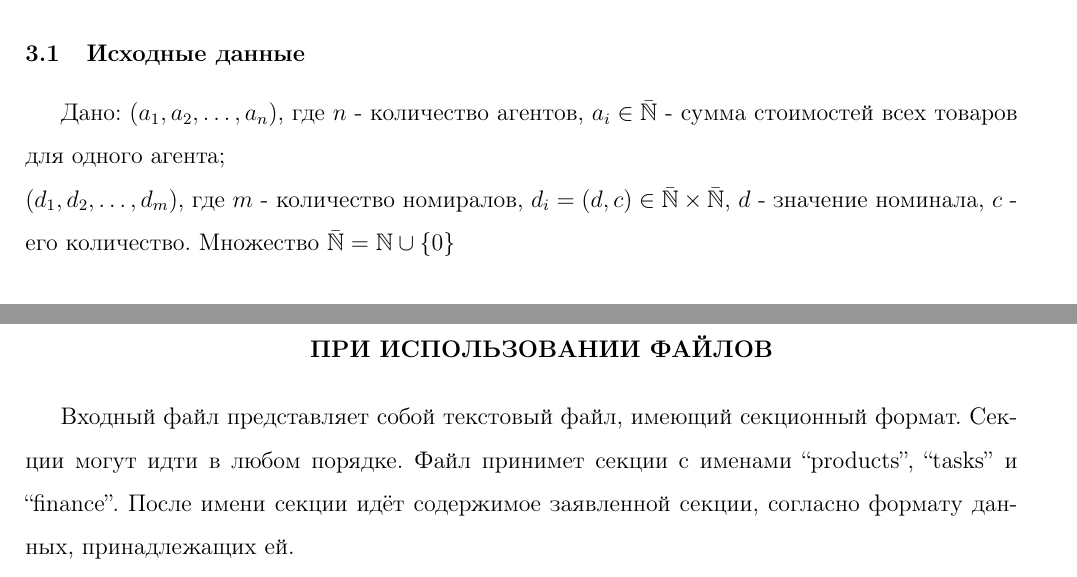
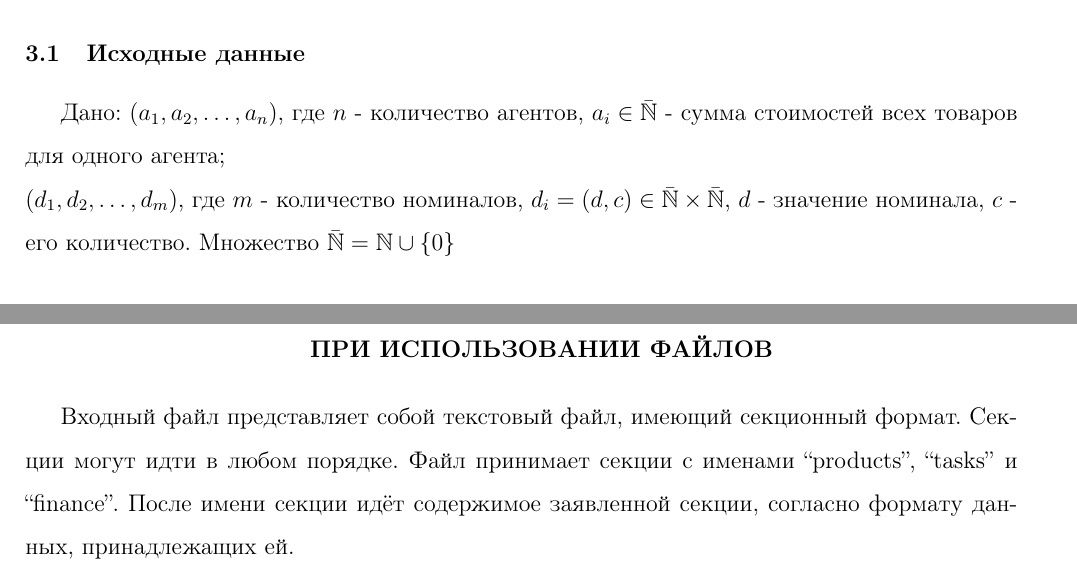
Before and after one commit to Pomoi4ka/labiproga, a LaTeX document (s2/k/note.tex): two parts of pages 6 and 10 of 24, joined at a grey line, cut so that both start at the same text. Compiled offline with pdfLaTeX.

Commit message:
Typos 💀

```diff
--- a/s2/k/note.tex
+++ b/s2/k/note.tex
@@ -198,7 +198,7 @@ This term paper describes a program designed to automate the issuance of banknot
 
 \subsection{Исходные данные}
 Дано: $(a_1, a_2, \dots, a_n)$, где $n$ - количество агентов, $a_i \in \bar{\mathbb{N}}$ - сумма стоимостей всех товаров для одного агента; \\
-$(d_1, d_2, \dots, d_m)$, где $m$ - количество номиралов, $d_i = (d, c) \in \bar{\mathbb{N}} \times \bar{\mathbb{N}}$, $d$ - значение номинала, $c$ - его количество.
+$(d_1, d_2, \dots, d_m)$, где $m$ - количество номиналов, $d_i = (d, c) \in \bar{\mathbb{N}} \times \bar{\mathbb{N}}$, $d$ - значение номинала, $c$ - его количество.
 Множество $\bar{\mathbb{N}} = \mathbb{N}\cup\{0\}$
 
 \subsection{Результирующие (выходные) данные}
@@ -267,7 +267,7 @@ $(p_1, p_2, \dots, p_n)$, где $p_i = (\hat{d}_1, \hat{d}_2, \dots, \hat{d}_{N
 
 \section{Форматы представления данных на внешних носителях при использовании файлов}
 
-Входный файл представляет собой текстовый файл, имеющий секционный формат. Секции могут идти в любом порядке. Файл принимет секции с именами ``products'', ``tasks'' и ``finance''. После имени секции идёт содержимое заявленной секции, согласно формату данных, принадлежащих ей.
+Входный файл представляет собой текстовый файл, имеющий секционный формат. Секции могут идти в любом порядке. Файл принимает секции с именами ``products'', ``tasks'' и ``finance''. После имени секции идёт содержимое заявленной секции, согласно формату данных, принадлежащих ей.
 
 Секция с продуктами ``products'' имеет записи из двух полей: имени продукта и его цены.
 
```
